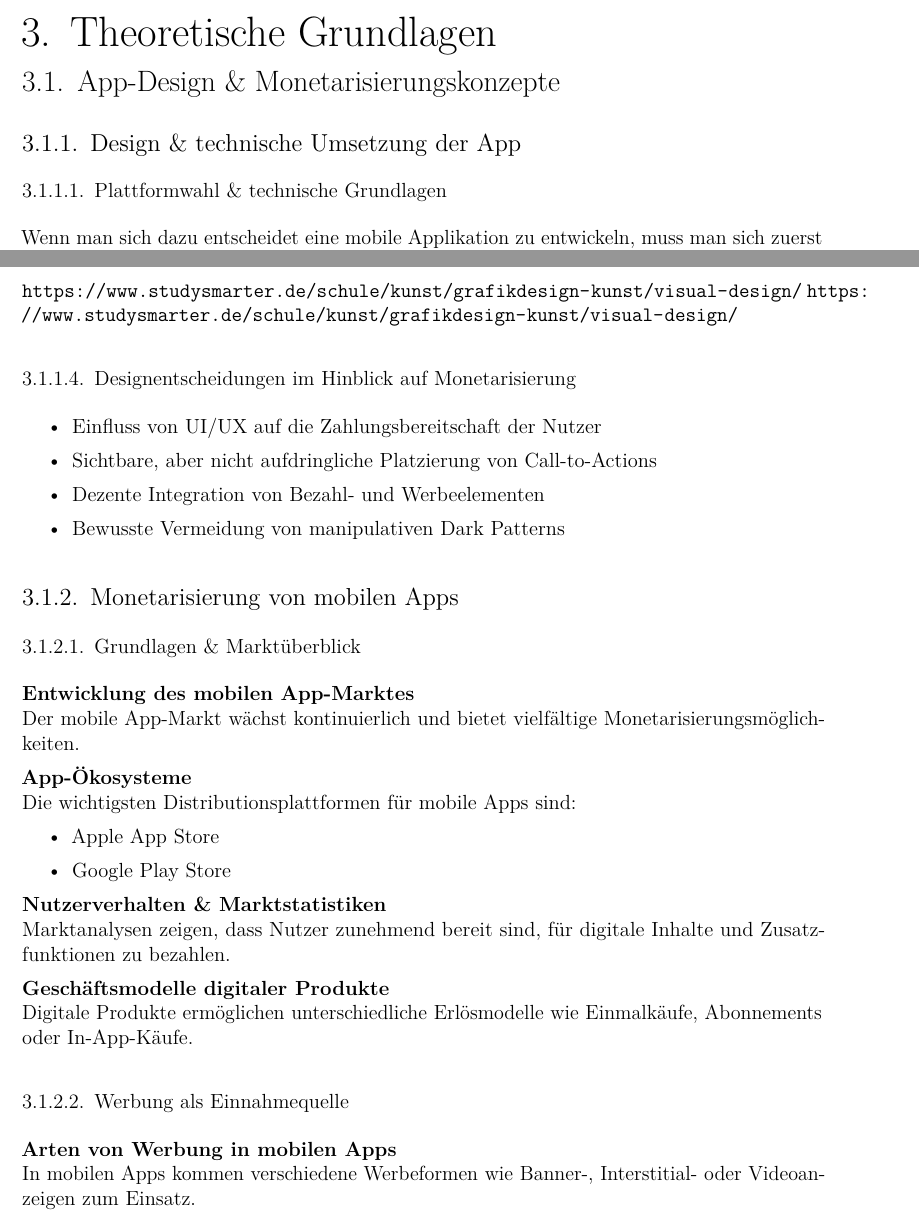
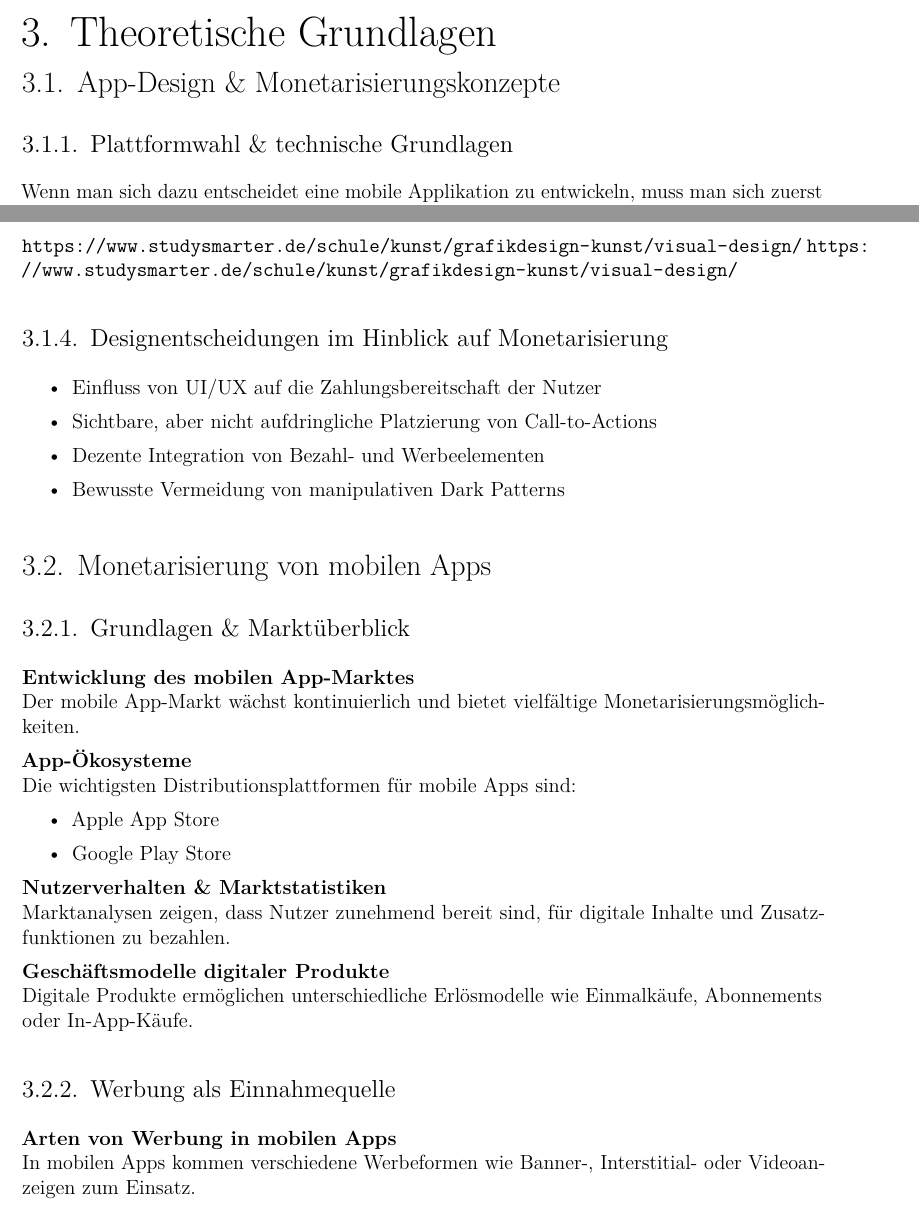
Before and after one commit to janTiefenbacher/Diplomarbeit, a LaTeX thesis (DA_MainDocument.tex, which reads 3_Theorie/jan.tex): two parts of pages 14 and 26 of 52, joined at a grey line, cut so that both start at the same text. Compiled offline with pdfLaTeX.

Commit message:
inhtalts

```diff
--- a/3_Theorie/jan.tex
+++ b/3_Theorie/jan.tex
@@ -1,10 +1,8 @@
 \section{App-Design \& Monetarisierungskonzepte}
 
-% ==================================================
-\subsection{Design \& technische Umsetzung der App}
 
 % --------------------------------------------------
-\subsubsection{Plattformwahl \& technische Grundlagen}
+\subsection{Plattformwahl \& technische Grundlagen}
 
 Wenn man sich dazu entscheidet eine mobile Applikation zu entwickeln, muss man sich zuerst die Frage stellen,
 auf welchen Plattformen die App laufen soll. Die beiden dominierenden Betriebssysteme im mobilen App Bereich sind
@@ -499,7 +497,7 @@ Verbesserung der Nutzererfahrung und Markenwahrnehmung eingesetzt werden.
 
 
 % --------------------------------------------------
-\subsubsection{Designentscheidungen im Hinblick auf Monetarisierung}
+\subsection{Designentscheidungen im Hinblick auf Monetarisierung}
 
 \begin{itemize}
     \item Einfluss von UI/UX auf die Zahlungsbereitschaft der Nutzer
@@ -509,10 +507,10 @@ Verbesserung der Nutzererfahrung und Markenwahrnehmung eingesetzt werden.
 \end{itemize}
 
 % ==================================================
-\subsection{Monetarisierung von mobilen Apps}
+\section{Monetarisierung von mobilen Apps}
 
 % --------------------------------------------------
-\subsubsection{Grundlagen \& Marktüberblick}
+\subsection{Grundlagen \& Marktüberblick}
 
 \textbf{Entwicklung des mobilen App-Marktes}\\
 Der mobile App-Markt wächst kontinuierlich und bietet vielfältige Monetarisierungsmöglichkeiten.
@@ -531,7 +529,7 @@ Marktanalysen zeigen, dass Nutzer zunehmend bereit sind, für digitale Inhalte u
 Digitale Produkte ermöglichen unterschiedliche Erlösmodelle wie Einmalkäufe, Abonnements oder In-App-Käufe.
 
 % --------------------------------------------------
-\subsubsection{Werbung als Einnahmequelle}
+\subsection{Werbung als Einnahmequelle}
 
 \textbf{Arten von Werbung in mobilen Apps}\\
 In mobilen Apps kommen verschiedene Werbeformen wie Banner-, Interstitial- oder Videoanzeigen zum Einsatz.
```
Also changed, not shown: DA_MainDocument.pdf, 3_Theorie/jan.tex (14 more changed lines), 6 other files.
